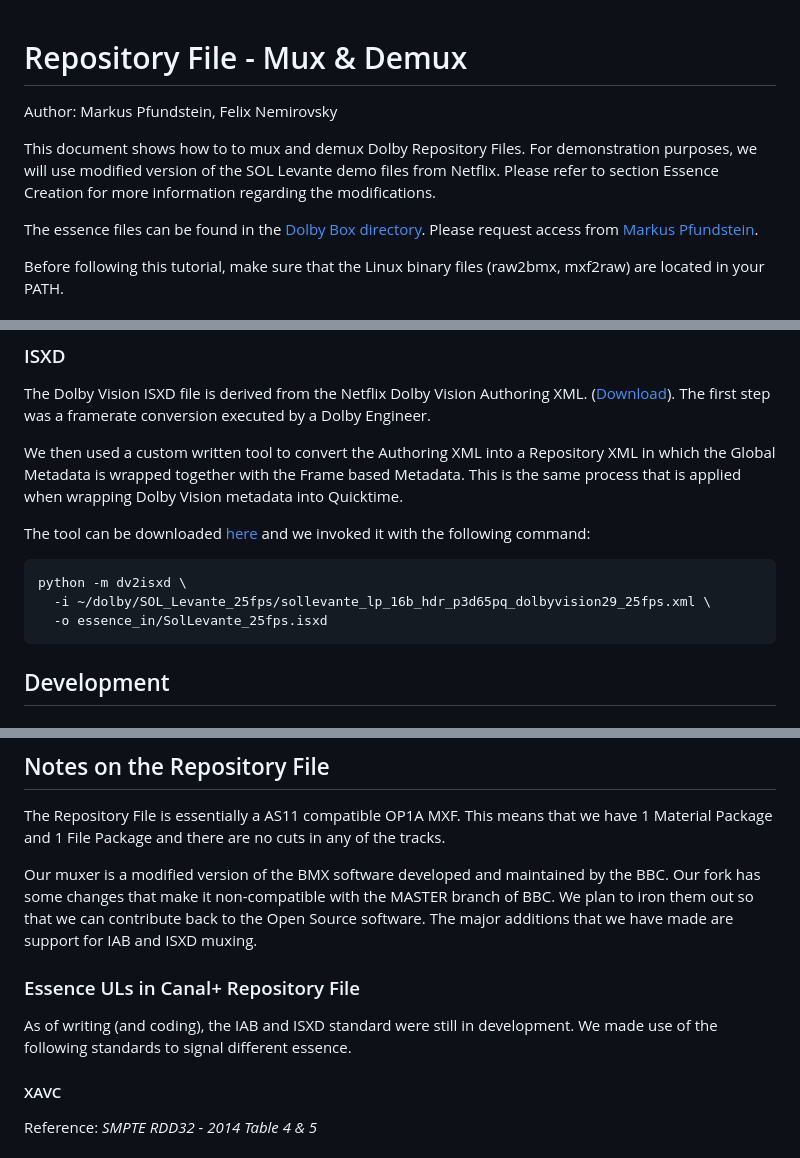
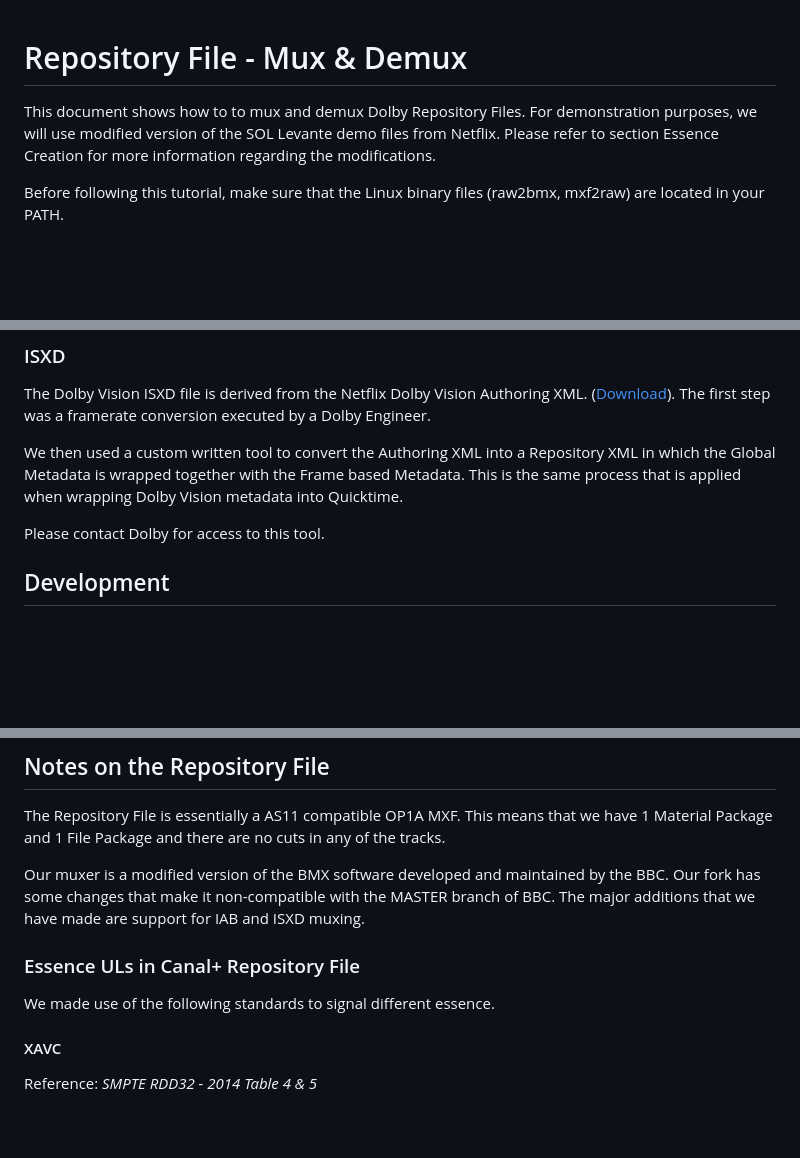
Before and after one commit to DolbyLaboratories/repo-muxer, a Markdown page: docs/repo_file.md, 3 parts joined by grey strips. GitHub-like rendering; blank space fills up the shorter version.

Commit message:
Removed broken links and some outdated information.

````diff
--- a/docs/repo_file.md
+++ b/docs/repo_file.md
@@ -1,10 +1,6 @@
 # Repository File - Mux & Demux
 
-Author: Markus Pfundstein, Felix Nemirovsky
-
 This document shows how to to mux and demux Dolby Repository Files. For demonstration purposes, we will use modified version of the SOL Levante demo files from Netflix. Please refer to section Essence Creation for more information regarding the modifications.
-
-The essence files can be found in the [Dolby Box directory](https://dolby.ent.box.com/folder/223746063813). Please request access from [Markus Pfundstein](markus.pfundstein@dolby.com).
 
 Before following this tutorial, make sure that the Linux binary files (raw2bmx, mxf2raw) are located in your PATH.
 
@@ -159,13 +155,7 @@ The Dolby Vision ISXD file is derived from the Netflix Dolby Vision Authoring XM
 
 We then used a custom written tool to convert the Authoring XML into a Repository XML in which the Global Metadata is wrapped together with the Frame based Metadata. This is the same process that is applied when wrapping Dolby Vision metadata into Quicktime.
 
-The tool can be downloaded [here](https://github.com/MarkusPfundstein/dolby-dvxml2isxd) and we invoked it with the following command:
-
-```
-python -m dv2isxd \
-  -i ~/dolby/SOL_Levante_25fps/sollevante_lp_16b_hdr_p3d65pq_dolbyvision29_25fps.xml \
-  -o essence_in/SolLevante_25fps.isxd
-```
+Please contact Dolby for access to this tool.
 
 ## Development
 
@@ -215,11 +205,11 @@ cmake --build . --config Release
 
 The Repository File is essentially a AS11 compatible OP1A MXF. This means that we have 1 Material Package and 1 File Package and there are no cuts in any of the tracks.
 
-Our muxer is a modified version of the BMX software developed and maintained by the BBC. Our fork has some changes that make it non-compatible with the MASTER branch of BBC. We plan to iron them out so that we can contribute back to the Open Source software. The major additions that we have made are support for IAB and ISXD muxing.
+Our muxer is a modified version of the BMX software developed and maintained by the BBC. Our fork has some changes that make it non-compatible with the MASTER branch of BBC. The major additions that we have made are support for IAB and ISXD muxing.
 
 ### Essence ULs in Canal+ Repository File
 
-As of writing (and coding), the IAB and ISXD standard were still in development. We made use of the following standards to signal different essence.
+We made use of the following standards to signal different essence.
 
 #### XAVC
 
````
